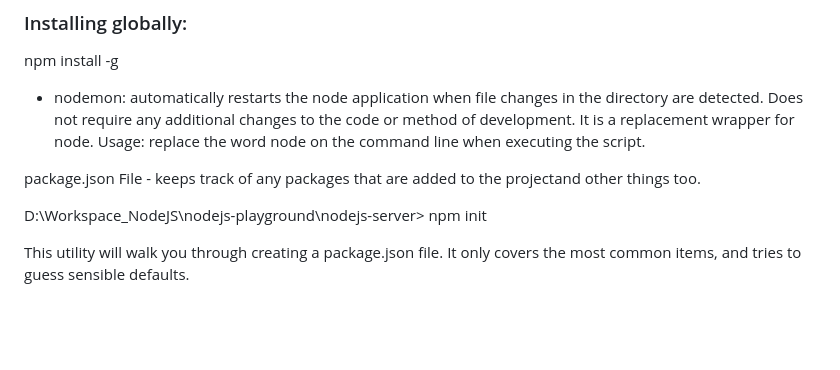
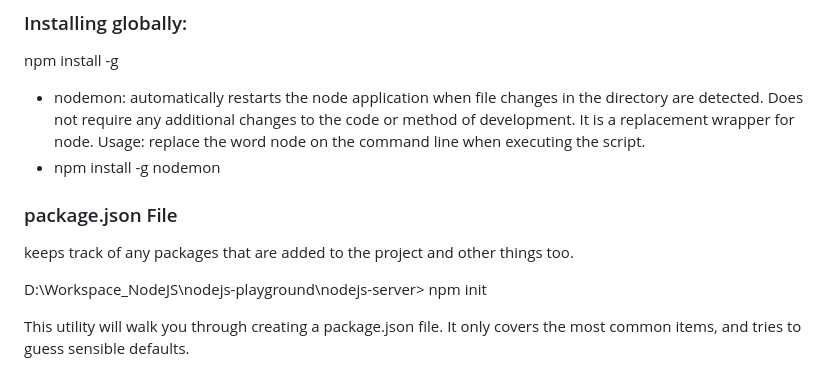
Before and after one commit to siomarapantarotto/nodejs-playground, a Markdown page: README.md, the part around the change. Drawn GitHub-style; blank space fills up the shorter version.

```diff
--- a/README.md
+++ b/README.md
@@ -189,8 +189,11 @@ update and remove Node packages onto the computer directly or to individual proj
 npm install -g <package-name>
 
 - nodemon: automatically restarts the node application when file changes in the directory are detected. Does not require any additional changes to the code or method of development. It is a replacement wrapper for node. Usage: replace the word node on the command line when executing the script.
+- npm install -g nodemon
 
-package.json File - keeps track of any packages that are added to the projectand other things too.
+### package.json File
+
+keeps track of any packages that are added to the project and other things too.
 
 D:\Workspace_NodeJS\nodejs-playground\nodejs-server> npm init
 
```
